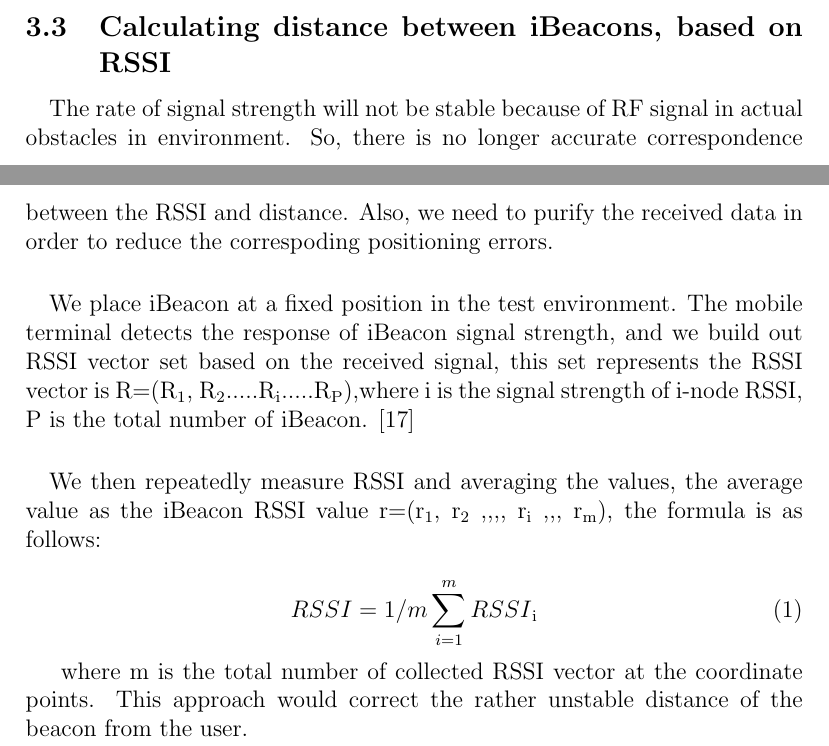
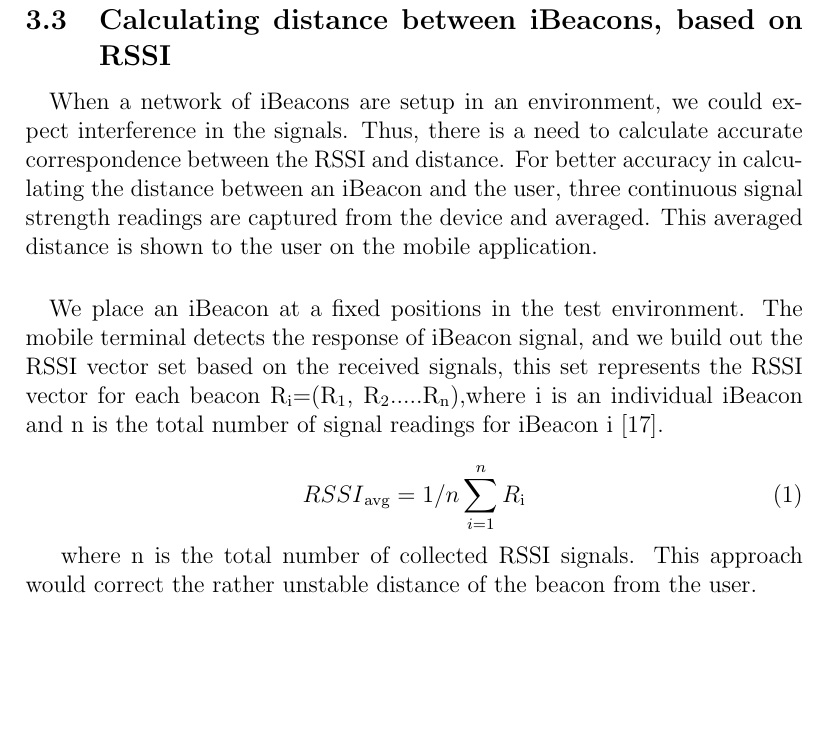
Before and after one commit to SuhasD/Journals, a LaTeX thesis (thesis-template.tex): two parts of pages 21 and 22 of 67 before the commit and part of page 22 of 67 after it, the two joined at a grey line, cut so that both start at the same text, the shorter picture padded with empty space. Compiled offline with pdfLaTeX.

Commit message:
Revisions from committee

```diff
--- a/thesis-template.tex
+++ b/thesis-template.tex
@@ -207,17 +207,15 @@ iBeacon devices simply broadcasts its configured advertising packets in specific
 \paragraph{}iBeacon devices transmit its information to all devices that use this technology from a range of a few inches to more than 70 meters. The actual distance at which the device operates varies, depending on the environment. Just like all the radio waves, Bluetooth loses its power when it encounters obstacles \cite{demo}. All devices capable of supporting the Bluetooth 4.0 can take advantage of this system without the need of having to pair devices previously.
 
 \subsection{Calculating distance between iBeacons, based on RSSI}
-\paragraph{}The rate of signal strength will not be stable because of RF signal in actual obstacles in environment. So, there is no longer accurate correspondence between the RSSI and distance. Also, we need to purify the received data in order to reduce the correspoding positioning errors.
+\paragraph{}When a network of iBeacons are setup in an environment, we could expect interference in the signals. Thus, there is a need to calculate accurate correspondence between the RSSI and distance. For better accuracy in calculating the distance between an iBeacon and the user, three continuous signal strength readings are captured from the device and averaged. This averaged distance is shown to the user on the mobile application.
 
-\paragraph{}We place iBeacon at a fixed position in the test environment. The mobile terminal detects the response of iBeacon signal strength, and we build out RSSI vector set based on the received signal, this set represents the RSSI vector is R=(R\textsubscript{1}, R\textsubscript{2}.....R\textsubscript{i}.....R\textsubscript{P}),where i is the signal strength of i-node RSSI, P is the total number of iBeacon. \cite{distanceTrack}
-
-\paragraph{}We then repeatedly measure RSSI and averaging the values, the average value as the iBeacon RSSI value r=(r\textsubscript{1}, r\textsubscript{2} ,,,, r\textsubscript{i} ,,, r\textsubscript{m}), the formula is as follows:
+\paragraph{}We place an iBeacon at a fixed positions in the test environment. The mobile terminal detects the response of iBeacon signal, and we build out the RSSI vector set based on the received signals, this set represents the RSSI vector for each beacon R\textsubscript{i}=(R\textsubscript{1}, R\textsubscript{2}.....R\textsubscript{n}),where i is an individual iBeacon and n is the total number of signal readings for iBeacon i \cite{distanceTrack}.
 
 \begin{equation}
-RSSI = 1/m \sum_{i=1}^m RSSI \textsubscript{i}
+RSSI\textsubscript{avg} = 1/n \sum_{i=1}^n R \textsubscript{i}
 \end{equation}
 
-where m is the total number of collected RSSI vector at the coordinate points. This approach would correct the rather unstable distance of the beacon from the user.
+where n is the total number of collected RSSI signals. This approach would correct the rather unstable distance of the beacon from the user.
 
 
 \section{RESTful web services}
```
Also changed, not shown: thesis-template.tex (6 more changed lines), 8 other files.
